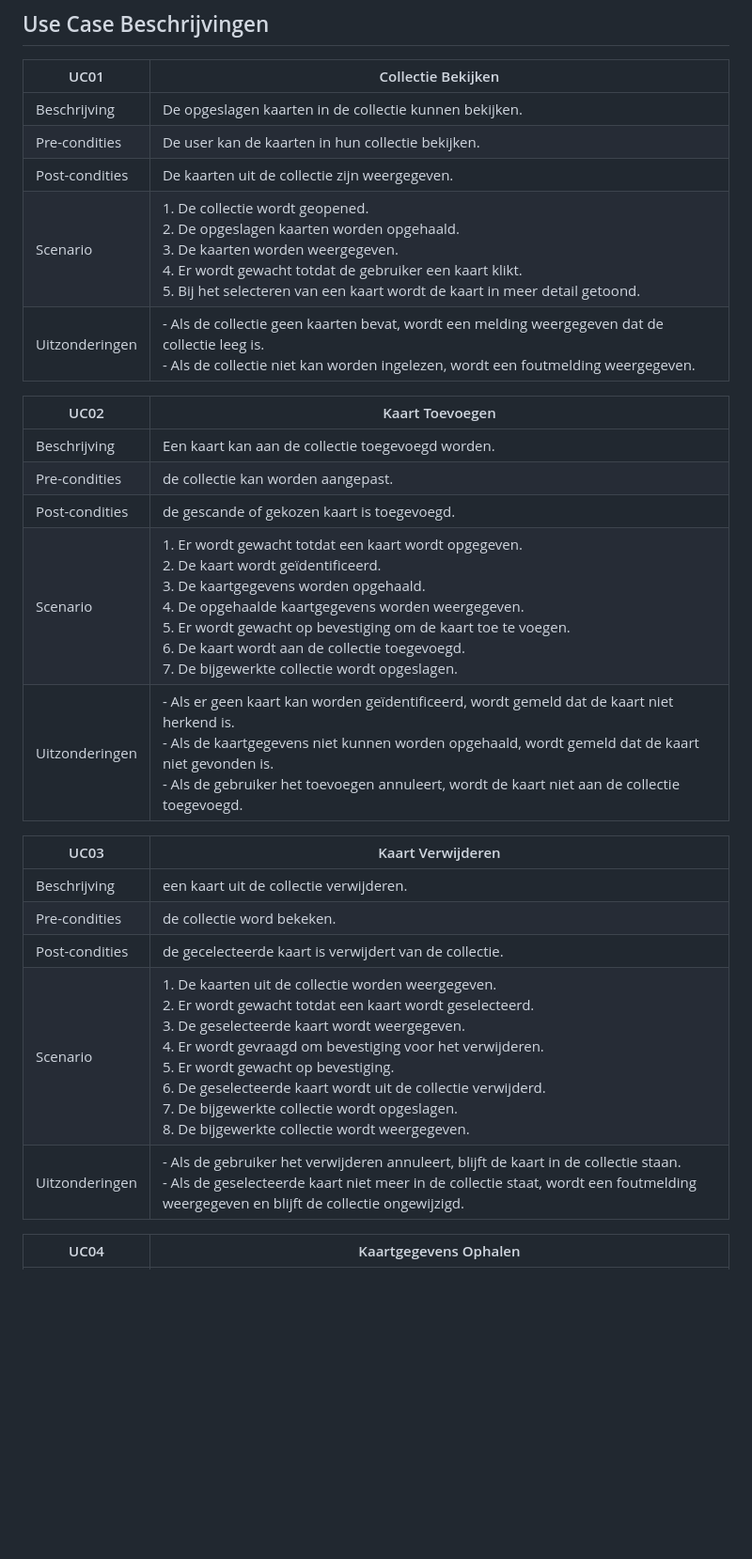
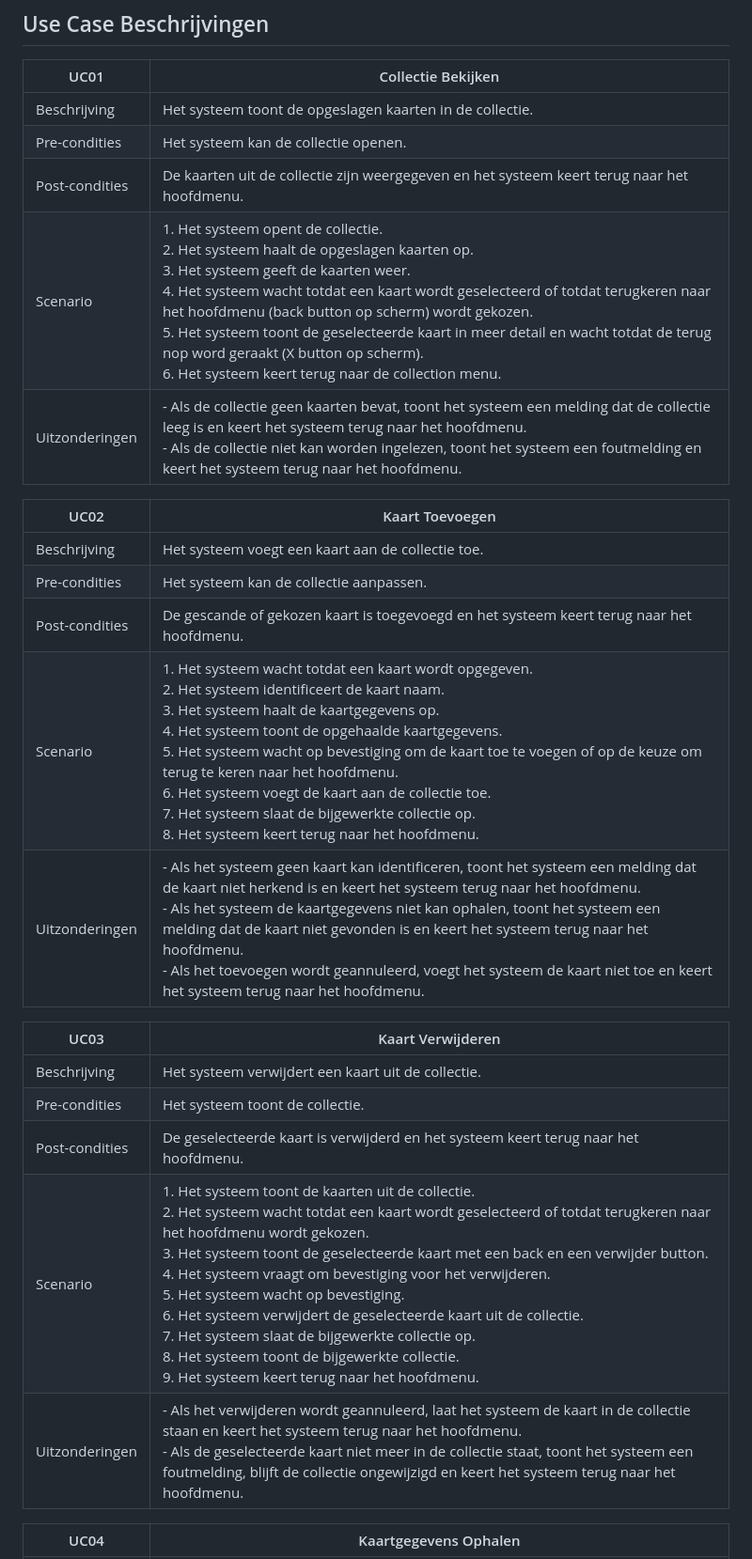
Before and after one commit to Wouterpiso/Game_The_mana_snapper, a Markdown page: Documentation/UseCase's.md, the part around one of its changes. Shown at 94% size. Drawn GitHub-style; blank space fills up the shorter version.

Commit message:
re made use cases

```diff
--- a/Documentation/UseCase's.md
+++ b/Documentation/UseCase's.md
@@ -8,27 +8,27 @@
 
 | UC01 | Collectie Bekijken |
 |---|---|
-| Beschrijving | De opgeslagen kaarten in de collectie kunnen bekijken. |
-| Pre-condities | De user kan de kaarten in hun collectie bekijken. |
-| Post-condities | De kaarten uit de collectie zijn weergegeven. |
-| Scenario | 1. De collectie wordt geopened. <br> 2. De opgeslagen kaarten worden opgehaald. <br> 3. De kaarten worden weergegeven. <br> 4. Er wordt gewacht totdat de gebruiker een kaart klikt. <br> 5. Bij het selecteren van een kaart wordt de kaart in meer detail getoond. |
-| Uitzonderingen | - Als de collectie geen kaarten bevat, wordt een melding weergegeven dat de collectie leeg is. <br> - Als de collectie niet kan worden ingelezen, wordt een foutmelding weergegeven. |
+| Beschrijving | Het systeem toont de opgeslagen kaarten in de collectie. |
+| Pre-condities | Het systeem kan de collectie openen. |
+| Post-condities | De kaarten uit de collectie zijn weergegeven en het systeem keert terug naar het hoofdmenu. |
+| Scenario | 1. Het systeem opent de collectie. <br> 2. Het systeem haalt de opgeslagen kaarten op. <br> 3. Het systeem geeft de kaarten weer. <br> 4. Het systeem wacht totdat een kaart wordt geselecteerd of totdat terugkeren naar het hoofdmenu (back button op scherm) wordt gekozen. <br> 5. Het systeem toont de geselecteerde kaart in meer detail en wacht totdat de terug nop word geraakt (X button op scherm). <br> 6. Het systeem keert terug naar de collection menu. |
+| Uitzonderingen | - Als de collectie geen kaarten bevat, toont het systeem een melding dat de collectie leeg is en keert het systeem terug naar het hoofdmenu. <br> - Als de collectie niet kan worden ingelezen, toont het systeem een foutmelding en keert het systeem terug naar het hoofdmenu. |
 
 | UC02 | Kaart Toevoegen |
 |---|---|
-| Beschrijving | Een kaart kan aan de collectie toegevoegd worden. |
-| Pre-condities | de collectie kan worden aangepast. |
-| Post-condities | de gescande of gekozen kaart is toegevoegd. |
-| Scenario | 1. Er wordt gewacht totdat een kaart wordt opgegeven. <br> 2. De kaart wordt geïdentificeerd. <br> 3. De kaartgegevens worden opgehaald. <br> 4. De opgehaalde kaartgegevens worden weergegeven. <br> 5. Er wordt gewacht op bevestiging om de kaart toe te voegen. <br> 6. De kaart wordt aan de collectie toegevoegd. <br> 7. De bijgewerkte collectie wordt opgeslagen. |
-| Uitzonderingen | - Als er geen kaart kan worden geïdentificeerd, wordt gemeld dat de kaart niet herkend is. <br> - Als de kaartgegevens niet kunnen worden opgehaald, wordt gemeld dat de kaart niet gevonden is. <br> - Als de gebruiker het toevoegen annuleert, wordt de kaart niet aan de collectie toegevoegd.|
+| Beschrijving | Het systeem voegt een kaart aan de collectie toe. |
+| Pre-condities | Het systeem kan de collectie aanpassen. |
+| Post-condities | De gescande of gekozen kaart is toegevoegd en het systeem keert terug naar het hoofdmenu. |
+| Scenario | 1. Het systeem wacht totdat een kaart wordt opgegeven. <br> 2. Het systeem identificeert de kaart naam. <br> 3. Het systeem haalt de kaartgegevens op. <br> 4. Het systeem toont de opgehaalde kaartgegevens. <br> 5. Het systeem wacht op bevestiging om de kaart toe te voegen of op de keuze om terug te keren naar het hoofdmenu. <br> 6. Het systeem voegt de kaart aan de collectie toe. <br> 7. Het systeem slaat de bijgewerkte collectie op. <br> 8. Het systeem keert terug naar het hoofdmenu. |
+| Uitzonderingen | - Als het systeem geen kaart kan identificeren, toont het systeem een melding dat de kaart niet herkend is en keert het systeem terug naar het hoofdmenu. <br> - Als het systeem de kaartgegevens niet kan ophalen, toont het systeem een melding dat de kaart niet gevonden is en keert het systeem terug naar het hoofdmenu. <br> - Als het toevoegen wordt geannuleerd, voegt het systeem de kaart niet toe en keert het systeem terug naar het hoofdmenu. |
 
 | UC03 | Kaart Verwijderen |
 |---|---|
-| Beschrijving | een kaart uit de collectie verwijderen. |
-| Pre-condities | de collectie word bekeken. |
-| Post-condities | de gecelecteerde kaart is verwijdert van de collectie. |
-| Scenario | 1. De kaarten uit de collectie worden weergegeven. <br> 2. Er wordt gewacht totdat een kaart wordt geselecteerd. <br> 3. De geselecteerde kaart wordt weergegeven. <br> 4. Er wordt gevraagd om bevestiging voor het verwijderen. <br> 5. Er wordt gewacht op bevestiging. <br> 6. De geselecteerde kaart wordt uit de collectie verwijderd. <br> 7. De bijgewerkte collectie wordt opgeslagen. <br> 8. De bijgewerkte collectie wordt weergegeven. |
-| Uitzonderingen | - Als de gebruiker het verwijderen annuleert, blijft de kaart in de collectie staan. <br> - Als de geselecteerde kaart niet meer in de collectie staat, wordt een foutmelding weergegeven en blijft de collectie ongewijzigd. |
+| Beschrijving | Het systeem verwijdert een kaart uit de collectie. |
+| Pre-condities | Het systeem toont de collectie. |
+| Post-condities | De geselecteerde kaart is verwijderd en het systeem keert terug naar het hoofdmenu. |
+| Scenario | 1. Het systeem toont de kaarten uit de collectie. <br> 2. Het systeem wacht totdat een kaart wordt geselecteerd of totdat terugkeren naar het hoofdmenu wordt gekozen. <br> 3. Het systeem toont de geselecteerde kaart met een back en een verwijder button. <br> 4. Het systeem vraagt om bevestiging voor het verwijderen. <br> 5. Het systeem wacht op bevestiging. <br> 6. Het systeem verwijdert de geselecteerde kaart uit de collectie. <br> 7. Het systeem slaat de bijgewerkte collectie op. <br> 8. Het systeem toont de bijgewerkte collectie. <br> 9. Het systeem keert terug naar het hoofdmenu. |
+| Uitzonderingen | - Als het verwijderen wordt geannuleerd, laat het systeem de kaart in de collectie staan en keert het systeem terug naar het hoofdmenu. <br> - Als de geselecteerde kaart niet meer in de collectie staat, toont het systeem een foutmelding, blijft de collectie ongewijzigd en keert het systeem terug naar het hoofdmenu. |
 
 | UC04 | Kaartgegevens Ophalen |
 |---|---|
```
Also changed, not shown: other parts of Documentation/UseCase's.md (+15 -15 lines), Media/Systeem_context_diagram.png (added).
